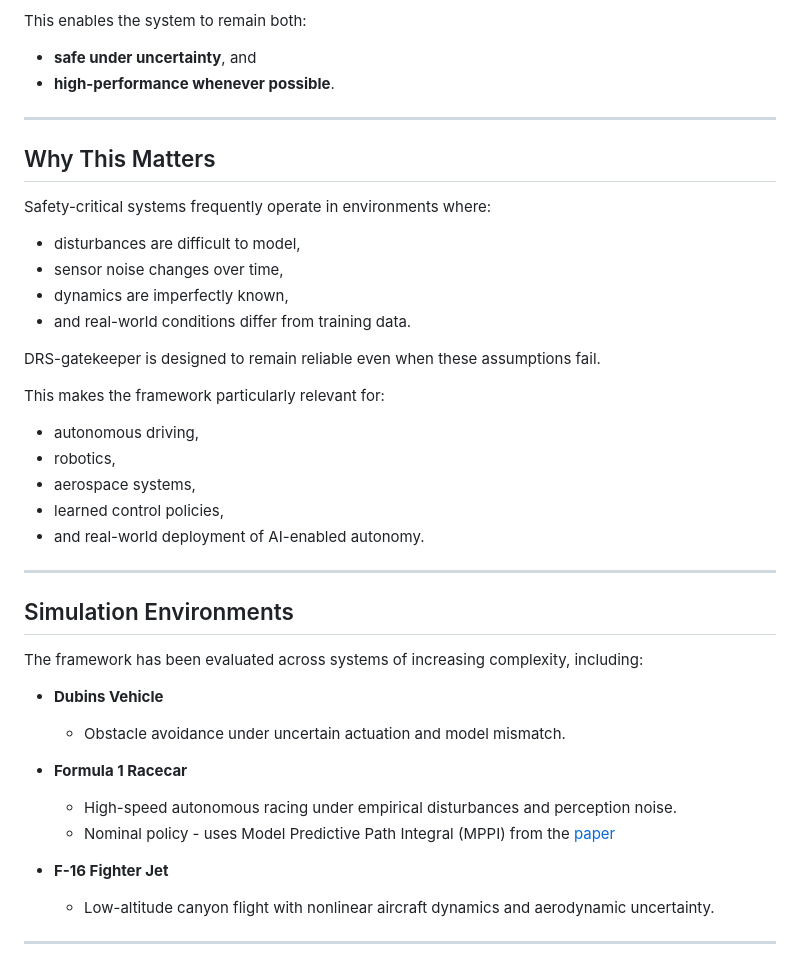
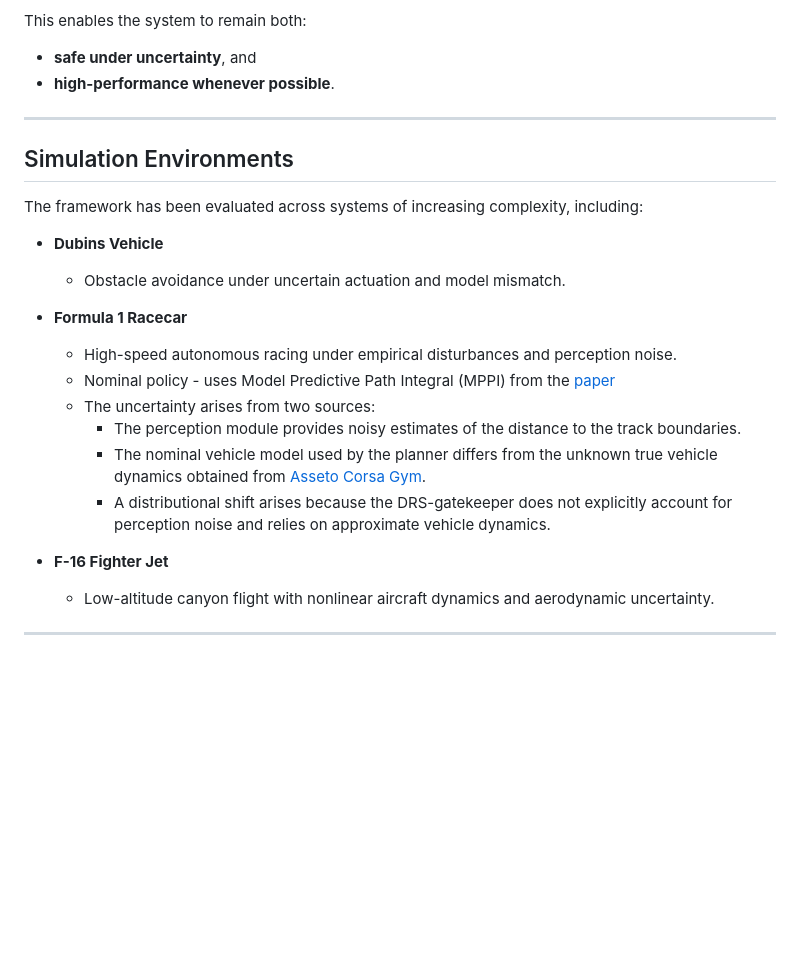
Before and after one commit to drs-gk/dist-robust-stochastic-gatekeeper, a Markdown page: README.md, the part around the change. GitHub-like rendering; blank space fills up the shorter version.

```diff
--- a/README.md
+++ b/README.md
@@ -48,25 +48,6 @@ This enables the system to remain both:
 
 ---
 
-## Why This Matters
-
-Safety-critical systems frequently operate in environments where:
-- disturbances are difficult to model,
-- sensor noise changes over time,
-- dynamics are imperfectly known,
-- and real-world conditions differ from training data.
-
-DRS-gatekeeper is designed to remain reliable even when these assumptions fail.
-
-This makes the framework particularly relevant for:
-- autonomous driving,
-- robotics,
-- aerospace systems,
-- learned control policies,
-- and real-world deployment of AI-enabled autonomy.
-
----
-
 ## Simulation Environments
 
 The framework has been evaluated across systems of increasing complexity, including:
@@ -77,7 +58,10 @@ The framework has been evaluated across systems of increasing complexity, includ
 - **Formula 1 Racecar**
   - High-speed autonomous racing under empirical disturbances and perception noise.
   - Nominal policy - uses Model Predictive Path Integral (MPPI) from the [paper](https://ieeexplore.ieee.org/document/8558663)
-
+  - The uncertainty arises from two sources:
+     - The perception module provides noisy estimates of the distance to the track boundaries.
+     - The nominal vehicle model used by the planner differs from the unknown true vehicle dynamics obtained from [Asseto Corsa Gym](https://assetto-corsa-gym.github.io/).
+     - A distributional shift arises because the DRS-gatekeeper does not explicitly account for perception noise and relies on approximate vehicle dynamics.
 
 - **F-16 Fighter Jet**
   - Low-altitude canyon flight with nonlinear aircraft dynamics and aerodynamic uncertainty.
```
